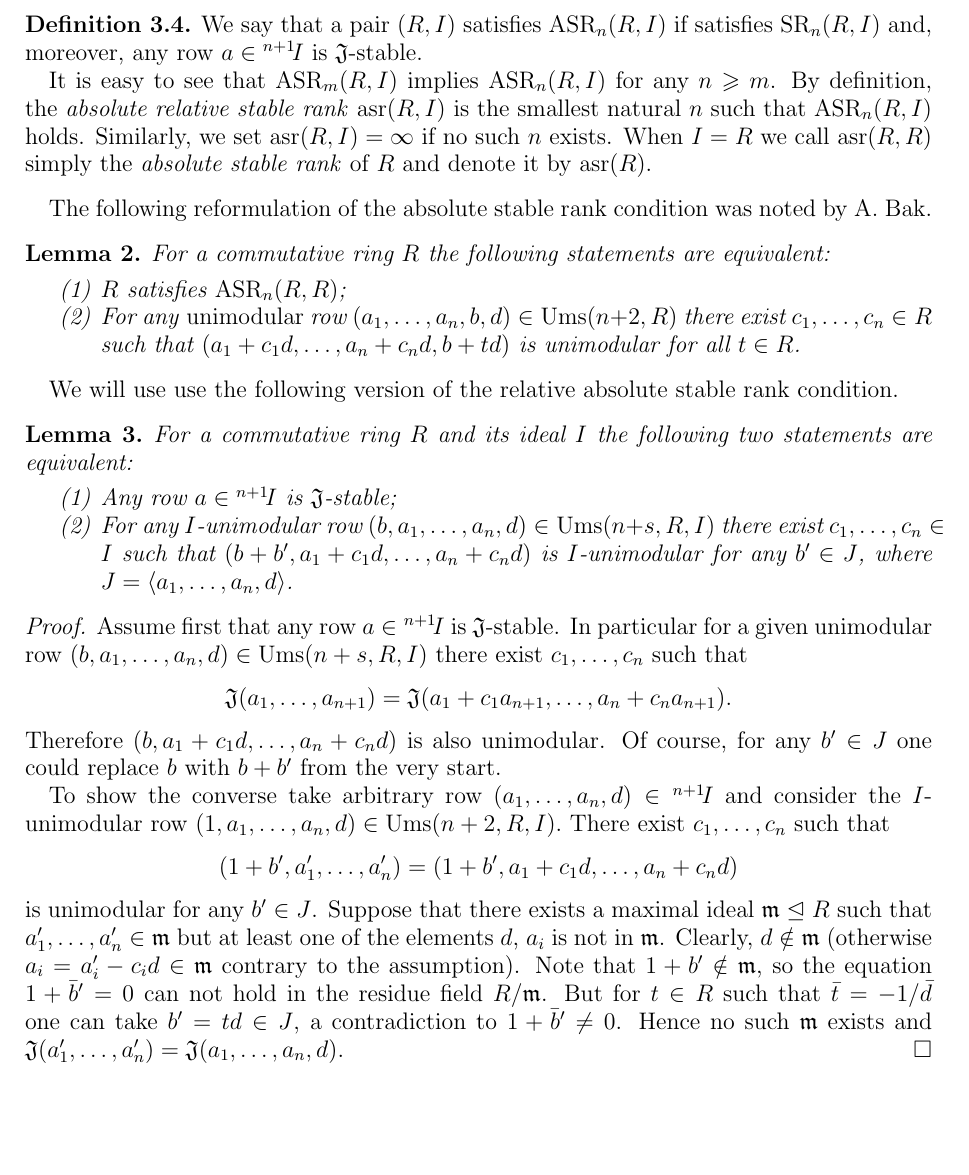
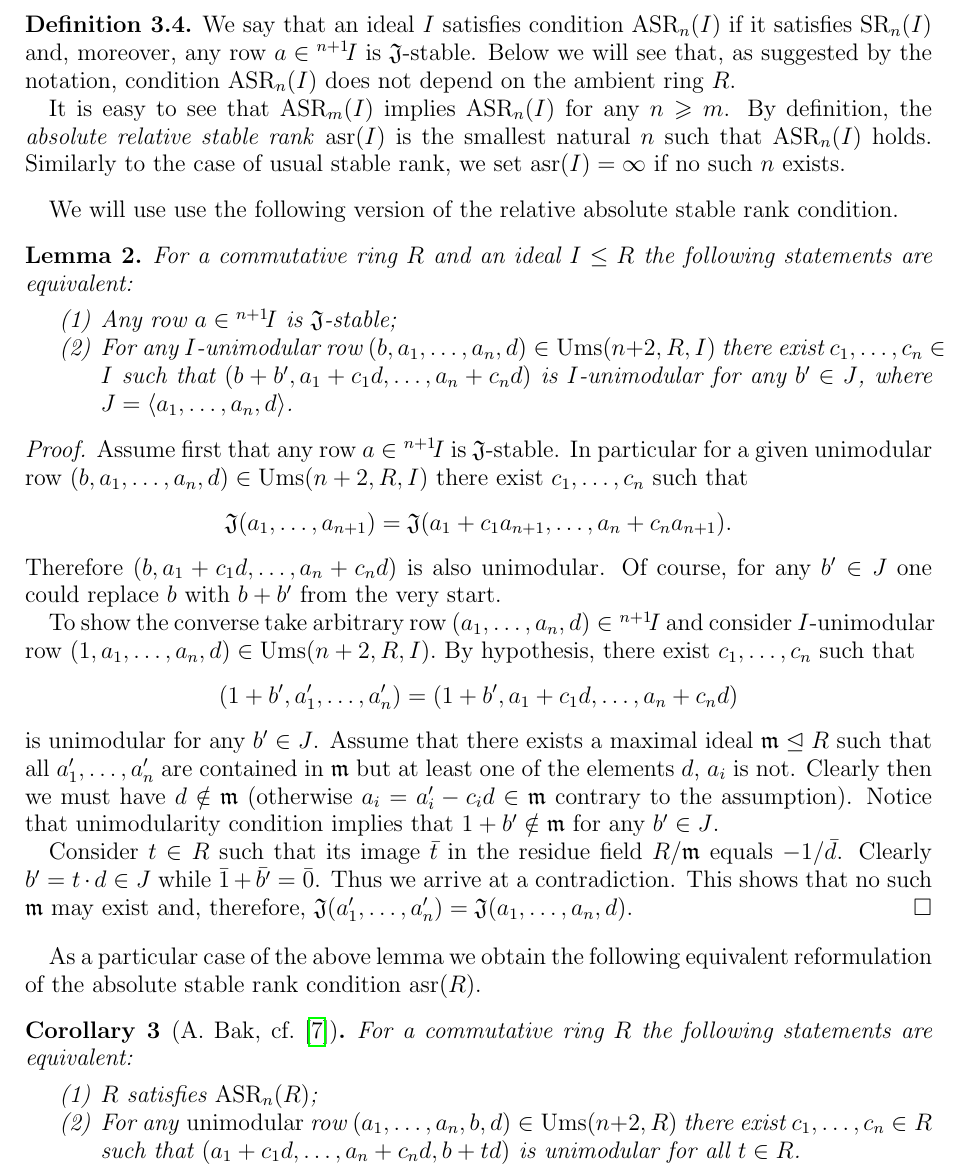
Before and after one commit to sxhya/relativeparabolic, a LaTeX paper (paper.tex, which reads stability-conditions.tex): part of page 4 of 13, cut so that both start at the same text, the shorter picture padded with empty space. Compiled offline with pdfLaTeX.

Commit message:
Fixes to stability conditions

```diff
--- a/stability-conditions.tex
+++ b/stability-conditions.tex
@@ -45,56 +46,50 @@ We say that a row $a=(a_1,\ldots,a_{n+1})\in{}^{n+1}\!I$ is $\mathfrak{J}$-stabl
 \end{dfn}
 \begin{dfn}\label{dfn:asr}
-We say that a pair $(R,I)$ satisfies $\ASR_n(R,I)$ if satisfies $\SR_n(R,I)$ and, moreover, any row $a\in{}^{n+1}\!I$ is $\mathfrak{J}$-stable.
+We say that an ideal $I$ satisfies condition $\ASR_n(I)$ if it satisfies $\SR_n(I)$ and, moreover, any row $a\in{}^{n+1}\!I$ is $\mathfrak{J}$-stable.
+Below we will see that, as suggested by the notation, condition $\ASR_n(I)$ does not depend on the ambient ring $R$.
 
-It is easy to see that $\ASR_m(R,I)$ implies $\ASR_n(R,I)$ for any $n\geqslant m$.
-By definition, the \emph{absolute relative stable rank} $\asr(R,I)$ is the smallest natural $n$ such that $\ASR_n(R, I)$ holds.
-Similarly, we set $\asr(R,I)=\infty$ if no such $n$ exists.
-When $I=R$ we call $\asr(R, R)$ simply the \emph{absolute stable rank} of $R$ and denote it by $\asr(R)$.
+It is easy to see that $\ASR_m(I)$ implies $\ASR_n(I)$ for any $n\geqslant m$.
+By definition, the \emph{absolute relative stable rank} $\asr(I)$ is the smallest natural $n$ such that $\ASR_n(I)$ holds.
+Similarly to the case of usual stable rank, we set $\asr(I)=\infty$ if no such $n$ exists.
+%Not needed:
+%When $I=R$ we call $\asr(R, R)$ simply the \emph{absolute stable rank} of $R$ and denote it by $\asr(R)$.
 \end{dfn}
-The following reformulation of the absolute stable rank condition was noted by A.~Bak.
-\begin{lemma} For a commutative ring $R$ the following statements are equivalent:
-\begin{enumerate}
- \item\label{asr_Stein} $R$ satisfies $\ASR_n(R, R)$;
- \item\label{asr_Bak} For any \emph{unimodular} row $(a_1,\ldots,a_n,b,d)\in\Ums(n+2,R)$ there exist $c_1,\ldots,c_n\in R$ such that $(a_1+c_1d,\ldots,a_n+c_nd,b+td)$ is unimodular for all $t\in R$.
-\end{enumerate}
-\end{lemma}
-%\begin{proof}
-%Assume first that $\ASR_n(R)$ holds.
-%Then for the row $(a_1,\ldots,a_n,d)$ there exist $c_1,\ldots,c_n$ such that $\mathfrak{J}(a_1,\ldots,a_n,d)=\mathfrak{J}(a_1+c_1d,\ldots,a_n+c_nd)$.
-%Therefore $a_1+c_1d,\ldots,a_n+c_nd$ together with $b$ generate the unit ideal.
-%Of course, one could replace $b$ with $b+td$ from the very start.
-%
-%To show the converse take arbitrary row $(a_1,\ldots,a_n,d)\in{}^{n+1}\!R$ and consider the unimodular row $(a_1,\ldots,a_n,1,d)\in\Ums(n+2,R).$
-%There exist $c_1,\ldots,c_n$ such that \[(a'_1,\ldots,a'_n,1+td)=(a_1+c_1d,\ldots,a_n+c_nd,1+td)\] is unimodular for all $t\in R$.
-%Suppose that there exists a maximal ideal $\mathfrak{m}\trianglelefteq R$ such that $a'_1,\ldots,a'_n\in\mathfrak{m}$ but at least one of the elements $d$, $a_i$ is not in $\mathfrak{m}$.
-%Clearly, $d\notin\mathfrak{m}$ (otherwise $a_i=a'_i-c_id\in\mathfrak{m}$ contrary to the assumption).
-%On the other hand, $1+td\notin\mathfrak{m}$,
-%hence the inequality $1+\bar{t}\bar{d}\neq0$ in the residue field $R/\mathfrak{m}$ may not hold for arbitrary $\bar{t}$
-%(take e.g. $\bar{t}=-1/\bar{d}$).
-%This shows that no such $\mathfrak{m}$ may exist and, therefore, $\mathfrak{J}(a_1,\ldots,a_n,d)=\mathfrak{J}(a'_1,\ldots,a'_n)$.
-%\end{proof}
 
 We will use use the following version of the relative absolute stable rank condition.
 \begin{lemma}\label{lemma:relative-asr-unimod}
-For a commutative ring $R$ and its ideal $I$ the following two statements are equivalent:
+For a commutative ring $R$ and an ideal $I \leq R$ the following statements are equivalent:
 \begin{enumerate}
 \item\label{asr-j-stable} Any row $a\in{}^{n+1}\!I$ is $\mathfrak{J}$-stable;
-\item\label{asr-bak-like} For any $I$-unimodular row $(b,a_1,\ldots,a_n,d)\in\Ums(n+s,R,I)$ there exist $c_1,\ldots,c_n\in I$ such that $(b+b',a_1+c_1d,\ldots,a_n+c_nd)$ is $I$-unimodular for any $b'\in J$, where $J=\langle a_1,\ldots,a_n,d \rangle$.
+\item\label{asr-bak-like} For any $I$-unimodular row $(b,a_1,\ldots,a_n,d)\in\Ums(n+2,R,I)$ there exist $c_1,\ldots,c_n\in I$
+ such that $(b+b',a_1+c_1d,\ldots,a_n+c_nd)$ is $I$-unimodular for any $b'\in J$, where $J=\langle a_1,\ldots,a_n,d \rangle$.
 \end{enumerate}
 \end{lemma}
 \begin{proof}
-Assume first that any row $a\in{}^{n+1}\!I$ is $\mathfrak{J}$-stable. In particular for a given unimodular row $(b,a_1,\ldots,a_n,d)\in\Ums(n+s,R,I)$ there exist $c_1,\ldots,c_n$ such that
+Assume first that any row $a\in{}^{n+1}\!I$ is $\mathfrak{J}$-stable.
+In particular for a given unimodular row $(b,a_1,\ldots,a_n,d)\in\Ums(n+2,R,I)$ there exist $c_1,\ldots,c_n$ such that
 \[\mathfrak{J}(a_1,\ldots,a_{n+1})=\mathfrak{J}(a_1+c_1a_{n+1},\ldots,a_n+c_na_{n+1}).\]
 Therefore $(b,a_1+c_1d,\ldots,a_n+c_nd)$ is also unimodular. Of course, for any $b'\in J$ one could replace $b$ with $b+b'$ from the very start.
 
-To show the converse take arbitrary row $(a_1,\ldots,a_n,d)\in{}^{n+1}\!I$ and consider the $I$-unimodular row $(1,a_1,\ldots,a_n,d)\in\Ums(n+2,R,I).$
-There exist $c_1,\ldots,c_n$ such that
-\[ (1+b',a'_1,\ldots,a'_n)=(1+b',a_1+c_1d,\ldots,a_n+c_nd) \]
-is unimodular for any $b'\in J$.
-Suppose that there exists a maximal ideal $\mathfrak{m}\trianglelefteq R$ such that $a'_1,\ldots,a'_n\in\mathfrak{m}$ but at least one of the elements $d$, $a_i$ is not in $\mathfrak{m}$.
-Clearly, $d\notin\mathfrak{m}$ (otherwise $a_i=a'_i-c_id\in\mathfrak{m}$ contrary to the assumption).
-Note that $1+b'\notin\mathfrak{m}$, so the equation $1+\bar{b}'=0$ can not hold in the residue field $R/\mathfrak{m}$. But for $t\in R$ such that $\bar{t}=-1/\bar{d}$ one can take $b'=td\in J$, a contradiction to $1+\bar{b}'\neq0$. Hence no such $\mathfrak{m}$ exists and $\mathfrak{J}(a'_1,\ldots,a'_n)=\mathfrak{J}(a_1,\ldots,a_n,d)$.
+To show the converse take arbitrary row $(a_1,\ldots,a_n,d)\in{}^{n+1}\!I$ and consider $I$-unimodular row $(1,a_1,\ldots,a_n,d)\in\Ums(n+2,R,I).$
+By hypothesis, there exist $c_1,\ldots,c_n$ such that \[ (1+b',a'_1,\ldots,a'_n)=(1+b',a_1+c_1d,\ldots,a_n+c_nd) \] is unimodular for any $b'\in J$.
+Assume that there exists a maximal ideal $\mathfrak{m}\trianglelefteq R$ such that all $a'_1,\ldots,a'_n$ are contained in $\mathfrak{m}$
+ but at least one of the elements $d$, $a_i$ is not.
+Clearly then we must have $d\notin\mathfrak{m}$ (otherwise $a_i=a'_i-c_id\in\mathfrak{m}$ contrary to the assumption).
+Notice that unimodularity condition implies that $1+b'\notin\mathfrak{m}$ for any $b'\in J$.
+
+Consider $t\in R$ such that its image $\bar{t}$ in the residue field $R/\mathfrak{m}$ equals $-1/\bar{d}$.
+Clearly $b'=t \cdot d \in J$ while $\bar{1} + \bar{b'} = \bar{0}$. Thus we arrive at a contradiction.
+This shows that no such $\mathfrak{m}$ may exist and, therefore, $\mathfrak{J}(a'_1,\ldots,a'_n)=\mathfrak{J}(a_1,\ldots,a_n,d)$.
 \end{proof}
+
+As a particular case of the above lemma we obtain the following equivalent reformulation of
+the absolute stable rank condition $\asr(R)$.
+\begin{cor}[A.~Bak, cf.~\cite{Pl98}] For a commutative ring $R$ the following statements are equivalent:
+\begin{enumerate}
+ \item\label{asr_Stein} $R$ satisfies $\ASR_n(R)$;
+ \item\label{asr_Bak} For any \emph{unimodular} row $(a_1,\ldots,a_n,b,d)\in\Ums(n+2,R)$ there exist $c_1,\ldots,c_n\in R$ such that $(a_1+c_1d,\ldots,a_n+c_nd,b+td)$ is unimodular for all $t\in R$.
+\end{enumerate}
+\end{cor}
 
 Let $R$ be a commutative ring. We denote by $\Max(R)$ its \emph{maximum spectrum} i.e. the set of maximal ideals of $R$ equipped with Zariski topology.
 The following result gives an upper estimate for the absolute stable rank (see~\cite[Theorem~2.3]{EO}, \cite[Theorem~3.7]{MKV}).
```
Also changed, not shown: paper.bib (+10 -0 lines), stability-conditions.tex (5 more changed lines).
